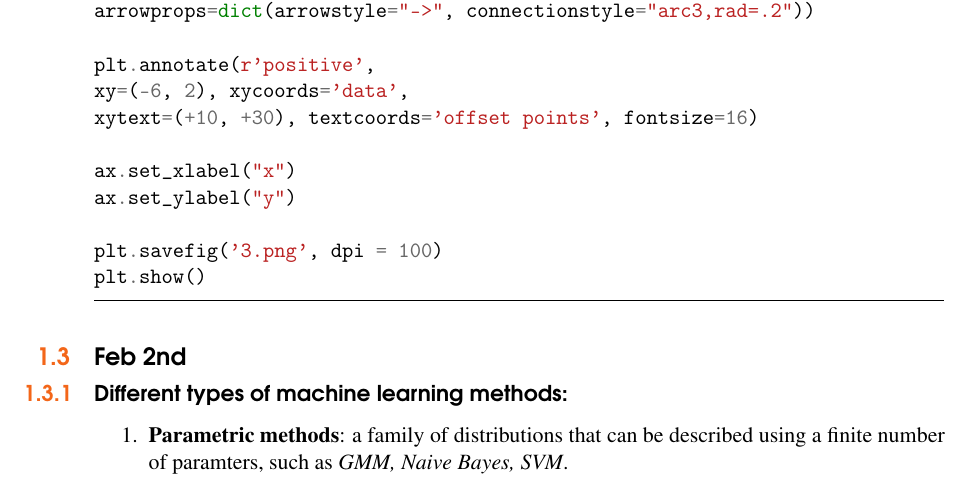
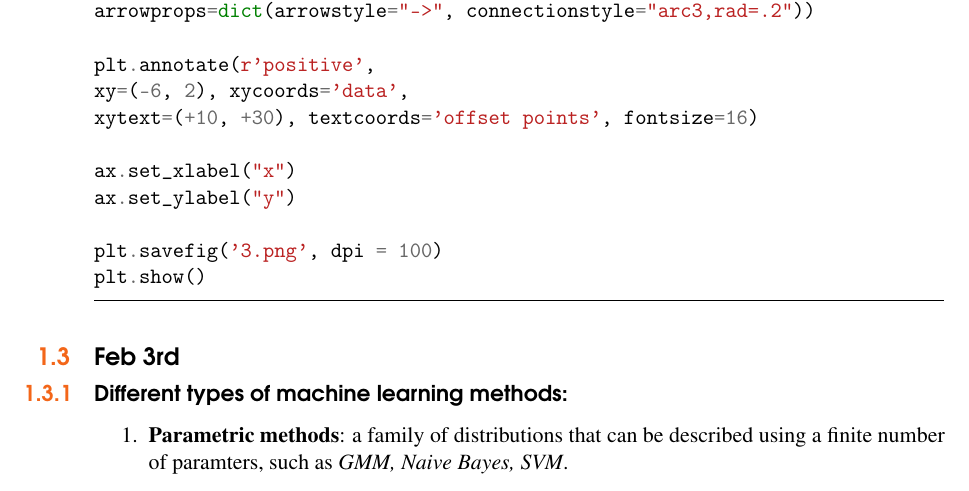
Before and after one commit to sai-bi/DailyNotes, a LaTeX book (tex/dailynotes.tex, which reads tex/feb.tex): part of page 6 of 9, cut so that both start at the same text. Compiled offline with pdfLaTeX.

Commit message:
finish: 2-3

```diff
--- a/tex/feb.tex
+++ b/tex/feb.tex
@@ -79,7 +79,7 @@ plt.savefig('3.png', dpi = 100)
 plt.show()
 \end{minted}
 
-\section{Feb 2nd}\index{Feb 2nd}
+\section{Feb 3rd}\index{Feb 2nd}
 \subsection{Different types of machine learning methods:}
 \begin{enumerate}
 \item \textbf{Parametric methods}: a family of distributions that can be described using a finite
```
